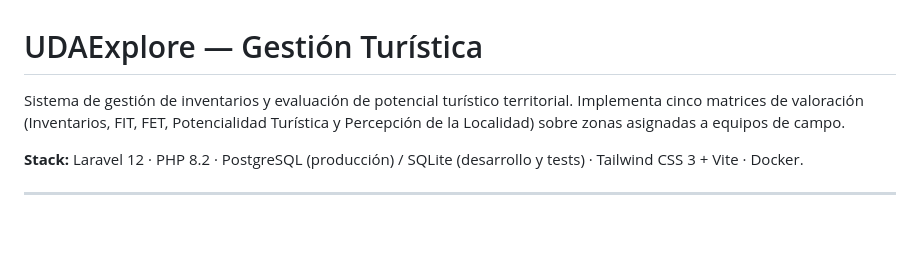
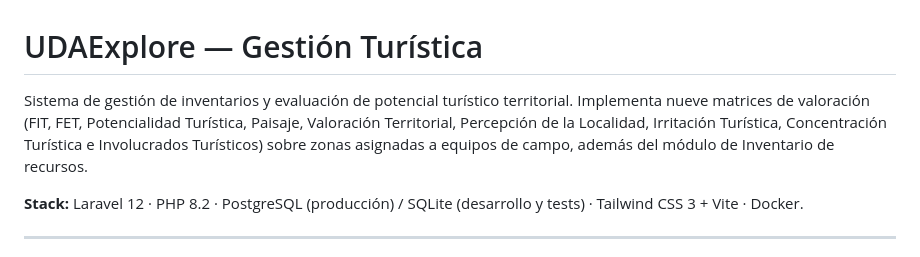
Before and after one commit to Jhampier-u/proyecto-turismo, a Markdown page: README.md, the part around the change. GitHub-like rendering; blank space fills up the shorter version.

Commit message:
docs(readme): corrige el recuento de matrices, cinco por nueve
El README decia "cinco matrices de valoracion" y listaba Inventarios
como una de ellas. Son nueve (FIT, FET, Potencialidad, Paisaje,
Valoracion Territorial, Percepcion, Irritacion, Concentracion e
Involucrados) y el Inventario de recursos es un modulo aparte, sin
estado ni ponderacion -asi lo distingue Registro::ENTRADAS ('tipo' =>
'inventario' contra 'matriz'/'actores')-.

Repasado el resto del fichero contra docs/ESTADO-PROYECTO.md: la tabla
de roles, las credenciales de prueba, las variables de Render y los
ficheros que enlaza (Dockerfile, render.yaml, docker/entrypoint.sh,
AUDITORIA.md) siguen siendo ciertos. No se toca nada mas.

```diff
--- a/README.md
+++ b/README.md
@@ -1,8 +1,10 @@
 # UDAExplore — Gestión Turística
 
 Sistema de gestión de inventarios y evaluación de potencial turístico territorial.
-Implementa cinco matrices de valoración (Inventarios, FIT, FET, Potencialidad
-Turística y Percepción de la Localidad) sobre zonas asignadas a equipos de campo.
+Implementa nueve matrices de valoración (FIT, FET, Potencialidad Turística,
+Paisaje, Valoración Territorial, Percepción de la Localidad, Irritación
+Turística, Concentración Turística e Involucrados Turísticos) sobre zonas
+asignadas a equipos de campo, además del módulo de Inventario de recursos.
 
 **Stack:** Laravel 12 · PHP 8.2 · PostgreSQL (producción) / SQLite (desarrollo y
 tests) · Tailwind CSS 3 + Vite · Docker.
```
